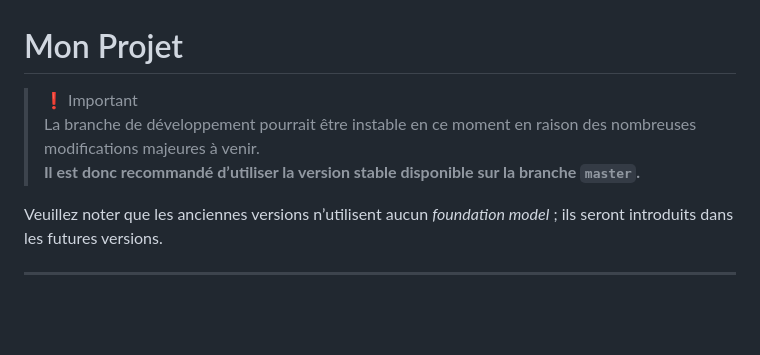
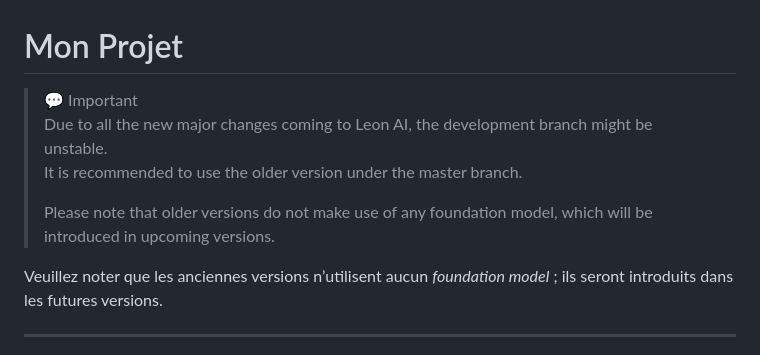
Before and after one commit to PapaAmad/Plateforme-HEMA, a Markdown page: Readme.md, the part around the change. GitHub-like rendering; blank space fills up the shorter version.

Commit message:
test de readme

```diff
--- a/Readme.md
+++ b/Readme.md
@@ -1,8 +1,14 @@
 # Mon Projet
 
-> <span style="color: #8a2be2; font-size: 1.2em;">❗ Important</span>
-> La branche de développement pourrait être instable en ce moment en raison des nombreuses modifications majeures à venir.
-> **Il est donc recommandé d’utiliser la version stable disponible sur la branche `master`.**
+> <span style="color: #8a2be2; font-weight: bold;">
+>   💬 Important
+> </span>
+>
+> Due to all the new major changes coming to Leon AI, the development branch might be unstable.
+> It is recommended to use the older version under the master branch.
+>
+> Please note that older versions do not make use of any foundation model, which will be introduced in upcoming versions.
+
 
 Veuillez noter que les anciennes versions n’utilisent aucun *foundation model* ; ils seront introduits dans les futures versions.
 
```
